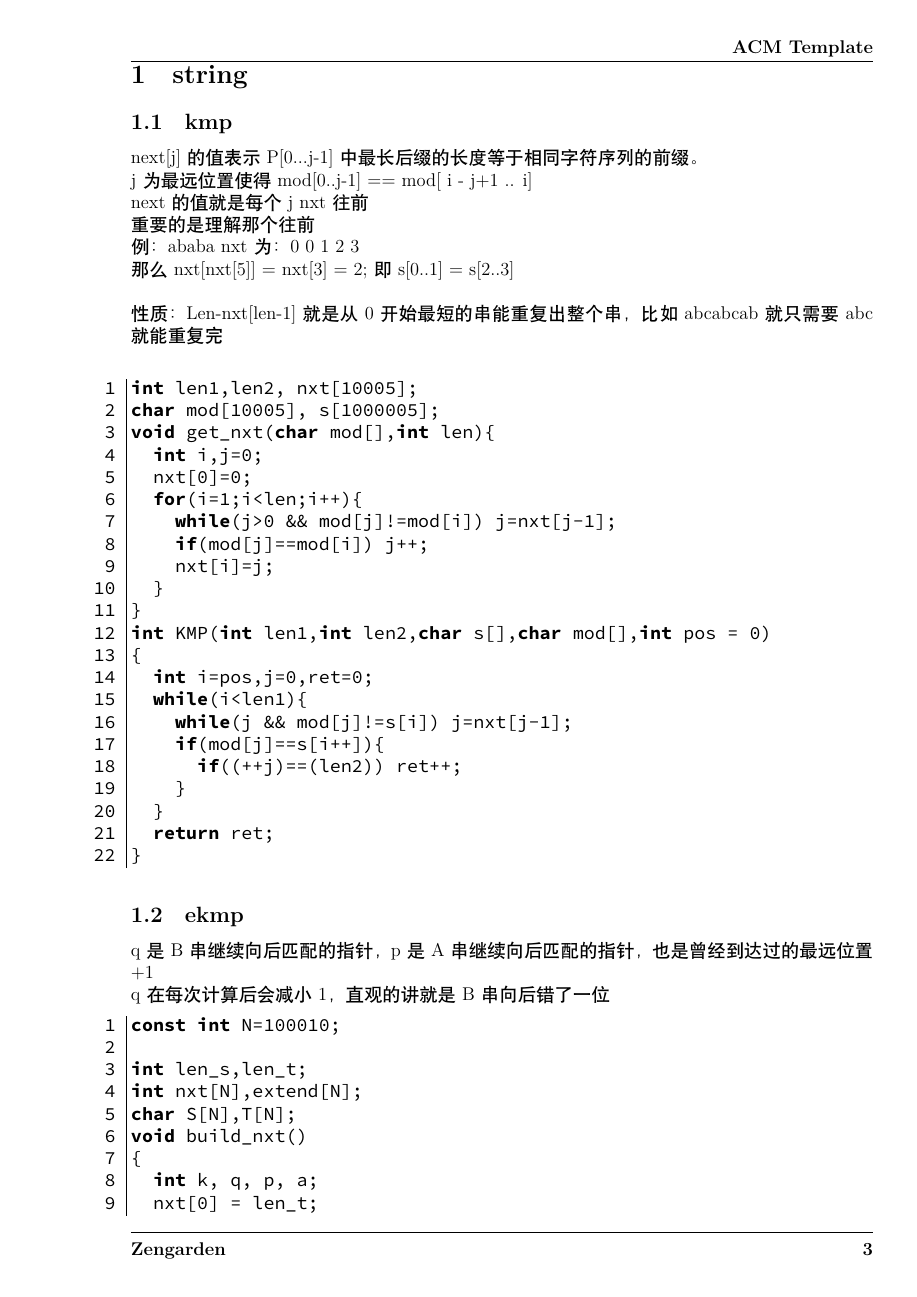
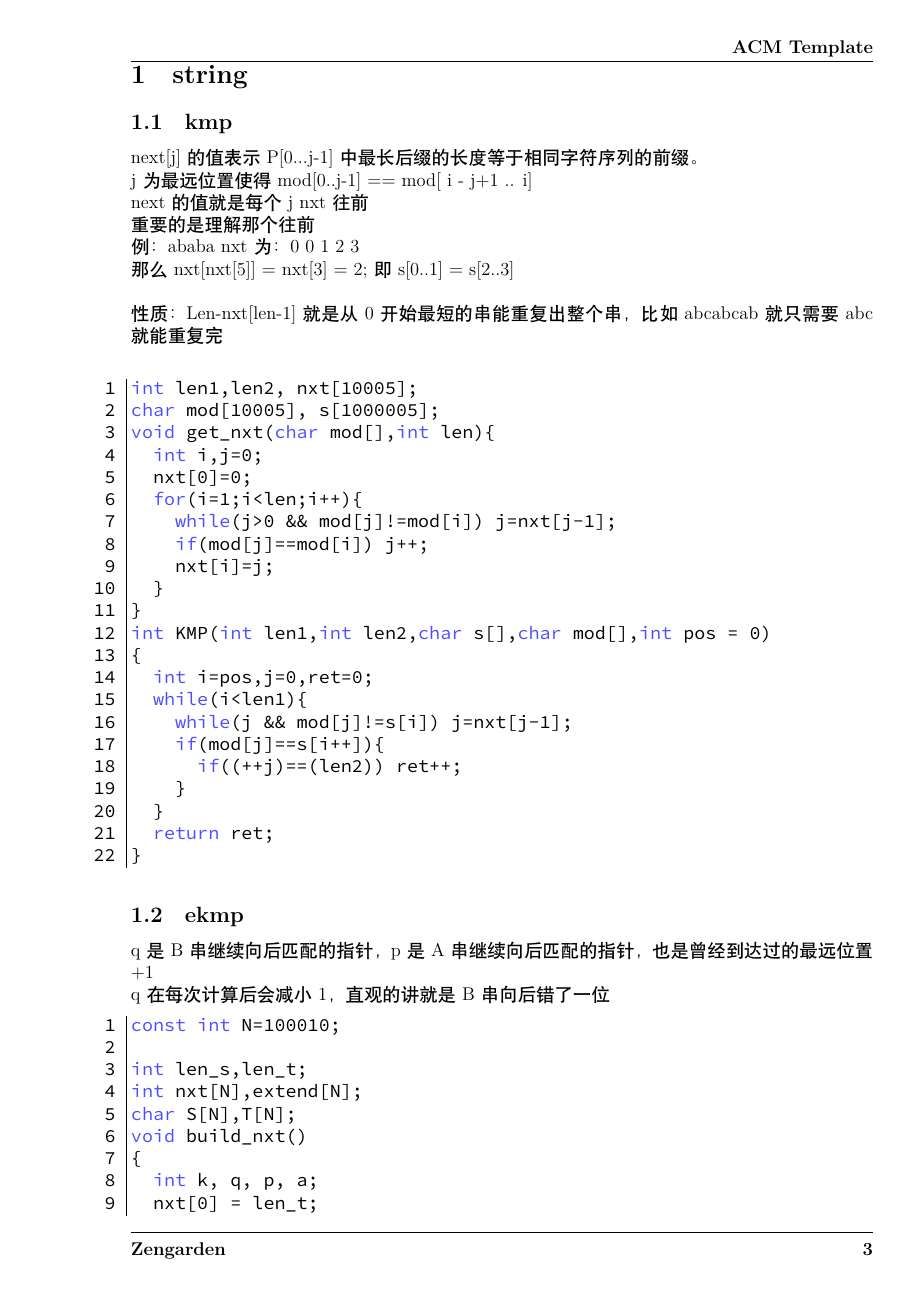
Before and after one commit to zengarden/algorithm, a LaTeX document (ACMTemplate.tex): page 4 of 46. Compiled offline with XeLaTeX; a missing font is replaced by an installed copy or a similar font.

Commit message:
update zengarden模板

```diff
--- a/ACMTemplate.tex
+++ b/ACMTemplate.tex
@@ -35,9 +35,9 @@
     numberstyle=\sf\normalsize,
     commentstyle=\sf\normalsize,
     numbers=left,
-    %keywordstyle=\color{blue!70},
+    keywordstyle=\color{blue!70},
     frame=leftline,
-    %rulesepcolor=\color{red!20!green!20!blue!20},
+    rulesepcolor=\color{red!20!green!20!blue!20},
     escapeinside=``,
     extendedchars=false
 }
```
Also changed, not shown: ACMTemplate.pdf, 2 other files.
